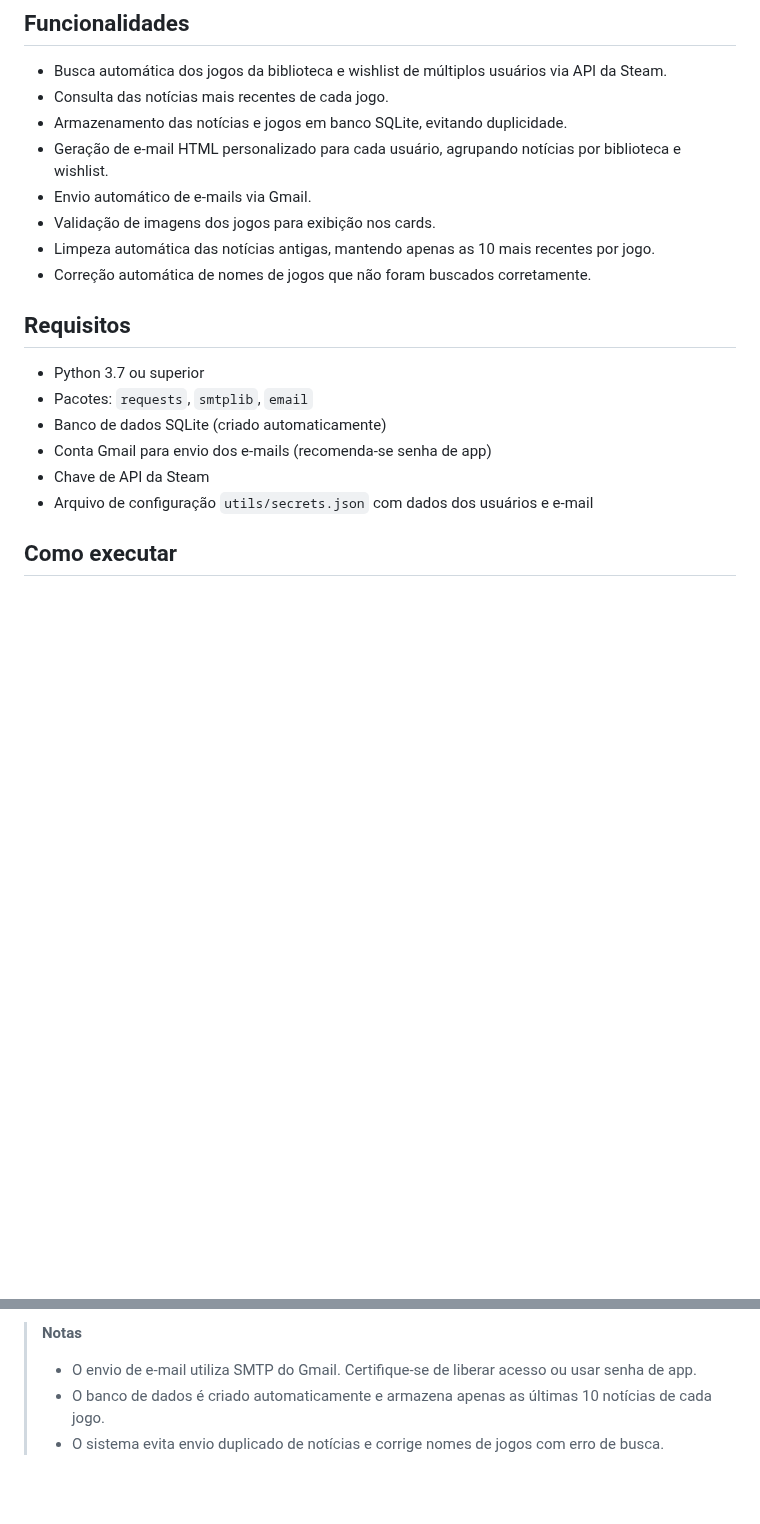
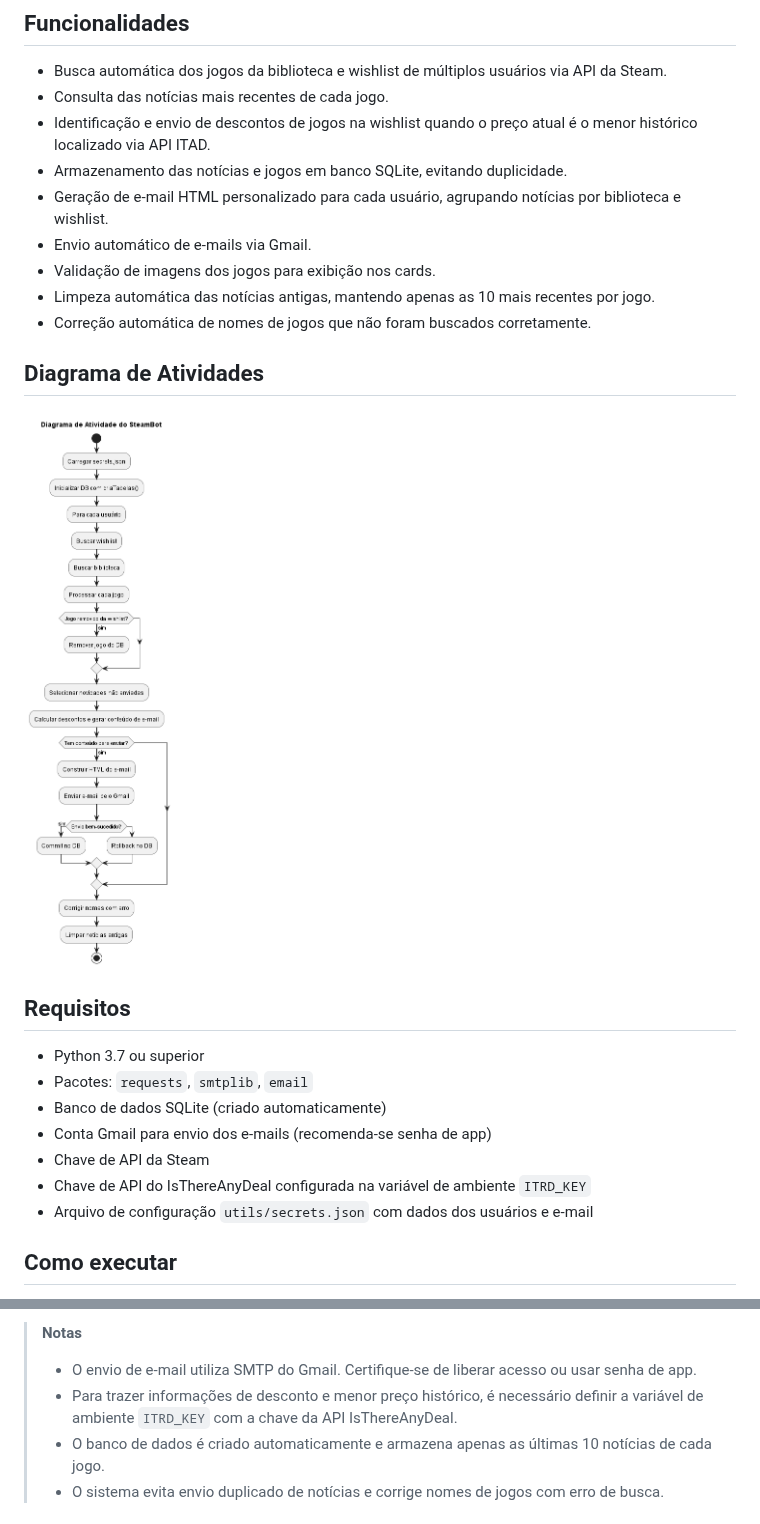
Before and after one commit to AzumaNoDoragon/SteamBot, a Markdown page: README/README.pt.md, 2 parts joined by grey strips. Drawn GitHub-style; pictures changed too: DiagramaAtividade/DiagramaAtividade.png (added); blank space fills up the shorter version.

Commit message:
Docs: inserido informações sobre a funcionalidade de desconto e adicionado um diagrama de atividades para melhor entendimento de como funciona a lógica deste sistema

```diff
--- a/README/README.pt.md
+++ b/README/README.pt.md
@@ -7,12 +7,17 @@ A Steam mantém um histórico de notícias apenas para jogos jogados nos último
 
 - Busca automática dos jogos da biblioteca e wishlist de múltiplos usuários via API da Steam.
 - Consulta das notícias mais recentes de cada jogo.
+- Identificação e envio de descontos de jogos na wishlist quando o preço atual é o menor histórico localizado via API ITAD.
 - Armazenamento das notícias e jogos em banco SQLite, evitando duplicidade.
 - Geração de e-mail HTML personalizado para cada usuário, agrupando notícias por biblioteca e wishlist.
 - Envio automático de e-mails via Gmail.
 - Validação de imagens dos jogos para exibição nos cards.
 - Limpeza automática das notícias antigas, mantendo apenas as 10 mais recentes por jogo.
 - Correção automática de nomes de jogos que não foram buscados corretamente.
+
+## Diagrama de Atividades
+
+![alt text](../DiagramaAtividade/DiagramaAtividade.png)
 
 ## Requisitos
 
@@ -21,6 +26,7 @@ A Steam mantém um histórico de notícias apenas para jogos jogados nos último
 - Banco de dados SQLite (criado automaticamente)
 - Conta Gmail para envio dos e-mails (recomenda-se senha de app)
 - Chave de API da Steam
+- Chave de API do IsThereAnyDeal configurada na variável de ambiente `ITRD_KEY`
 - Arquivo de configuração `utils/secrets.json` com dados dos usuários e e-mail
 
 ## Como executar
@@ -40,6 +46,7 @@ A Steam mantém um histórico de notícias apenas para jogos jogados nos último
 
 > **Notas**
 > - O envio de e-mail utiliza SMTP do Gmail. Certifique-se de liberar acesso ou usar senha de app.
+> - Para trazer informações de desconto e menor preço histórico, é necessário definir a variável de ambiente `ITRD_KEY` com a chave da API IsThereAnyDeal.
 > - O banco de dados é criado automaticamente e armazena apenas as últimas 10 notícias de cada jogo.
 > - O sistema evita envio duplicado de notícias e corrige nomes de jogos com erro de busca.
 
```
Also changed, not shown: README/README.en.md (+7 -0 lines), 1 other file.
